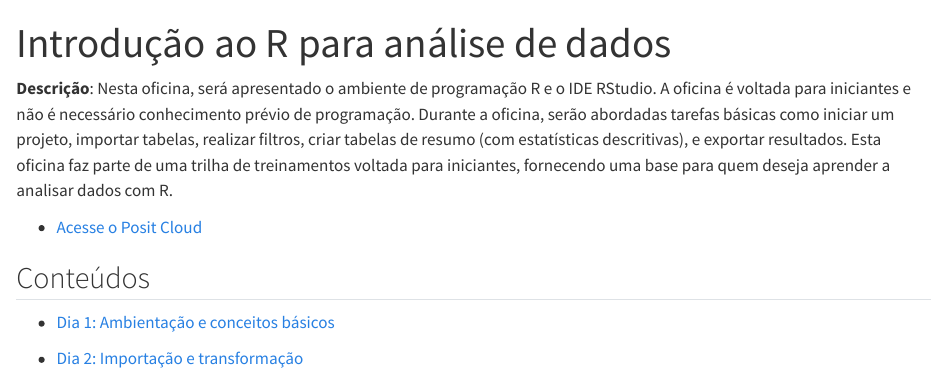
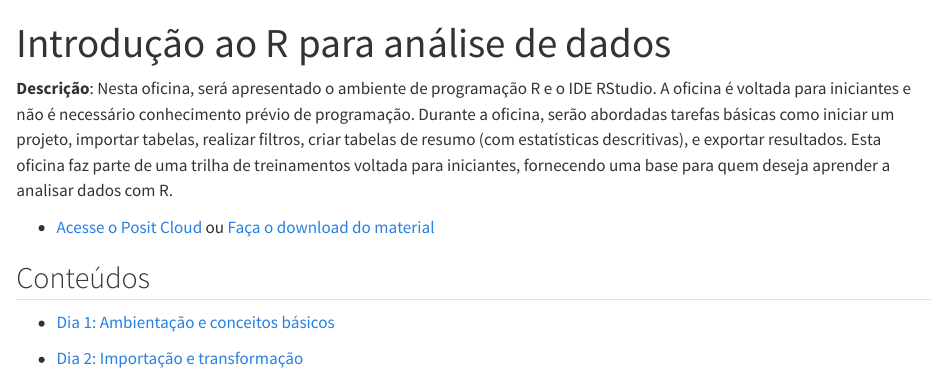
Before and after one commit to beatrizmilz/2025-07-fbcp, a Quarto document (intro-r/index.qmd): the page in a window 1100 px wide, from its top. Rendered offline with R 4.5, knitr and Pandoc in place of Quarto, with nearby package versions.

Commit message:
adiciona link para baixar material do intro-r

```diff
--- a/intro-r/index.qmd
+++ b/intro-r/index.qmd
@@ -5,7 +5,7 @@ title: "Introdução ao R para análise de dados"
 
 **Descrição**: Nesta oficina, será apresentado o ambiente de programação R e o IDE RStudio. A oficina é voltada para iniciantes e não é necessário conhecimento prévio de programação. Durante a oficina, serão abordadas tarefas básicas como iniciar um projeto, importar tabelas, realizar filtros, criar tabelas de resumo (com estatísticas descritivas), e exportar resultados. Esta oficina faz parte de uma trilha de treinamentos voltada para iniciantes, fornecendo uma base para quem deseja aprender a analisar dados com R.
 
-- [Acesse o Posit Cloud](https://posit.cloud/content/10624450)
+- [Acesse o Posit Cloud](https://posit.cloud/content/10624450) ou [Faça o download do material](https://github.com/beatrizmilz/2025-07-fbcp/raw/refs/heads/main/intro-r/material_intro-r.zip)
 
 ## Conteúdos
 
```
